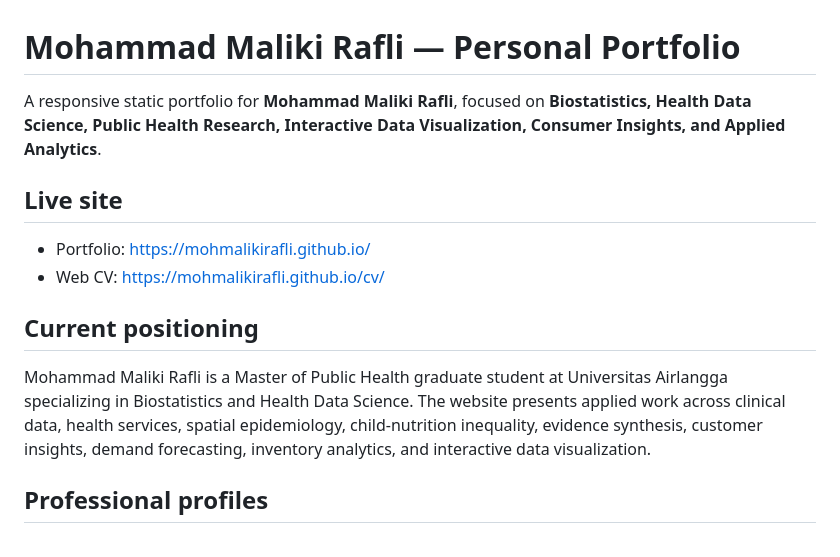
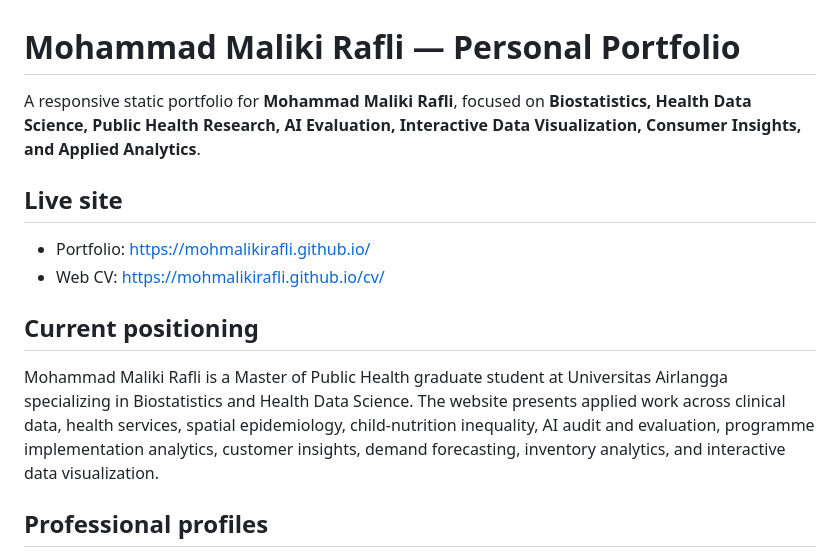
Before and after one commit to mohmalikirafli/mohmalikirafli.github.io, a Markdown page: README.md, the part around one of its changes. Drawn GitHub-style.

```diff
--- a/README.md
+++ b/README.md
@@ -1,6 +1,6 @@
 # Mohammad Maliki Rafli — Personal Portfolio
 
-A responsive static portfolio for **Mohammad Maliki Rafli**, focused on **Biostatistics, Health Data Science, Public Health Research, Interactive Data Visualization, Consumer Insights, and Applied Analytics**.
+A responsive static portfolio for **Mohammad Maliki Rafli**, focused on **Biostatistics, Health Data Science, Public Health Research, AI Evaluation, Interactive Data Visualization, Consumer Insights, and Applied Analytics**.
 
 ## Live site
 
@@ -9,7 +9,7 @@ A responsive static portfolio for **Mohammad Maliki Rafli**, focused on **Biosta
 
 ## Current positioning
 
-Mohammad Maliki Rafli is a Master of Public Health graduate student at Universitas Airlangga specializing in Biostatistics and Health Data Science. The website presents applied work across clinical data, health services, spatial epidemiology, child-nutrition inequality, evidence synthesis, customer insights, demand forecasting, inventory analytics, and interactive data visualization.
+Mohammad Maliki Rafli is a Master of Public Health graduate student at Universitas Airlangga specializing in Biostatistics and Health Data Science. The website presents applied work across clinical data, health services, spatial epidemiology, child-nutrition inequality, AI audit and evaluation, programme implementation analytics, customer insights, demand forecasting, inventory analytics, and interactive data visualization.
 
 ## Professional profiles
 
```
Also changed, not shown: other parts of README.md (+27 -9 lines).
